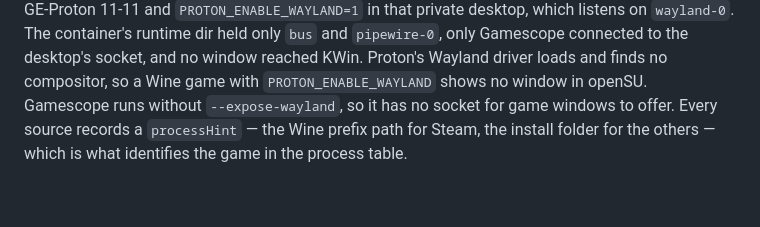
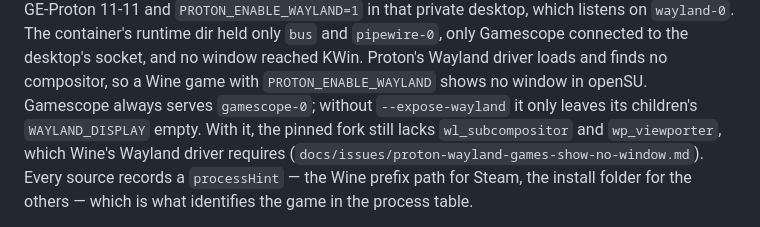
Before and after one commit to SomeoneIsWorking/opensu, a Markdown page: docs/project-state.md, the part around the change. Rendered like a GitHub page; blank space fills up the shorter version.

Commit message:
docs(session): a Proton game on Wayland needs Gamescope's socket and a fork with wl_subcompositor and wp_viewporter
Claude-Session: https://claude.ai/code/session_01VTno863Xc4YPbgwUmwSYKr

```diff
--- a/docs/project-state.md
+++ b/docs/project-state.md
@@ -660,7 +660,9 @@ GE-Proton 11-11 and `PROTON_ENABLE_WAYLAND=1` in that private desktop, which lis
 `wayland-0`. The container's runtime dir held only `bus` and `pipewire-0`, only Gamescope
 connected to the desktop's socket, and no window reached KWin. Proton's Wayland driver loads and
 finds no compositor, so a Wine game with `PROTON_ENABLE_WAYLAND` shows no window in openSU.
-Gamescope runs without `--expose-wayland`, so it has no socket for game windows to offer.
+Gamescope always serves `gamescope-0`; without `--expose-wayland` it only leaves its children's
+`WAYLAND_DISPLAY` empty. With it, the pinned fork still lacks `wl_subcompositor` and
+`wp_viewporter`, which Wine's Wayland driver requires (`docs/issues/proton-wayland-games-show-no-window.md`).
 Every source records a `processHint` — the
 Wine prefix path for Steam, the install folder for the others — which is what
 identifies the game in the process table.
```
Also changed, not shown: docs/issues/proton-wayland-games-show-no-window.md (added, +39 -0 lines).
